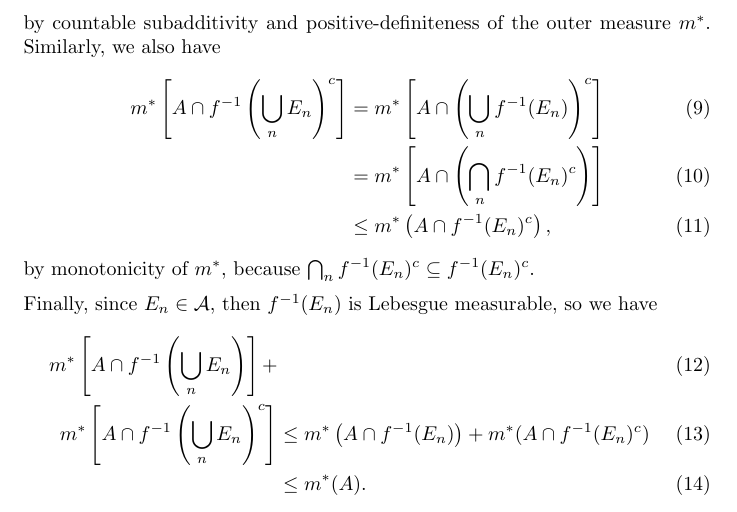
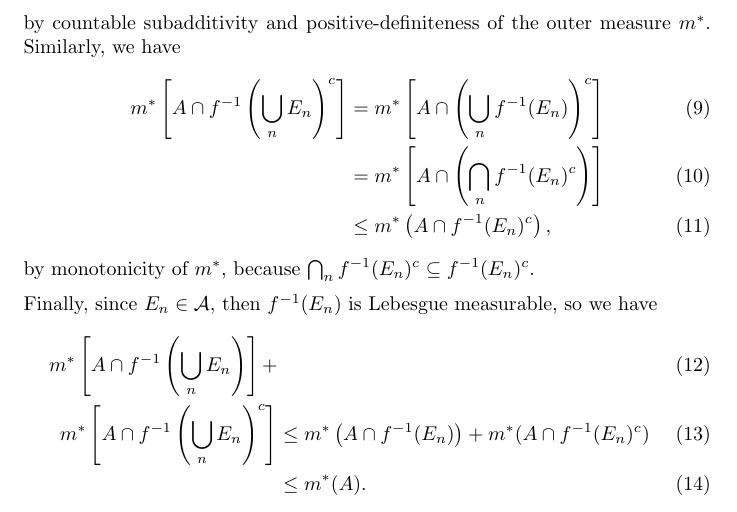
Before and after one commit to ovega14/FunctionalAnalysis_solutions, a LaTeX document (PS4/18.102_ps4.tex): part of page 2 of 3, cut so that both start at the same text. Compiled offline with pdfLaTeX.

Commit message:
finished prob 1

```diff
--- a/PS4/18.102_ps4.tex
+++ b/PS4/18.102_ps4.tex
@@ -51,7 +51,7 @@
 		& \leq \sum_n m^*\left(A\cap f^{-1}(E_n)\right) \\
 		& \leq m^*\left(A\cap f^{-1}(E_n)\right),
 	\end{align}
-	by countable subadditivity and positive-definiteness of the outer measure $m^*$. Similarly, we also have
+	by countable subadditivity and positive-definiteness of the outer measure $m^*$. Similarly, we have
 	\begin{align}
 		m^*\left[A\cap f^{-1}\left(\bigcup_n E_n\right)^c\right] &= m^*\left[A\cap \left(\bigcup_n f^{-1}(E_n)\right)^c\right] \\
 		&= m^*\left[A\cap\left(\bigcap_n f^{-1}(E_n)^c\right)\right] \\
```
Also changed, not shown: PS4/18.102_ps4.pdf, PS4/18.102_ps4.tex (2 more changed lines), 2 other files.
